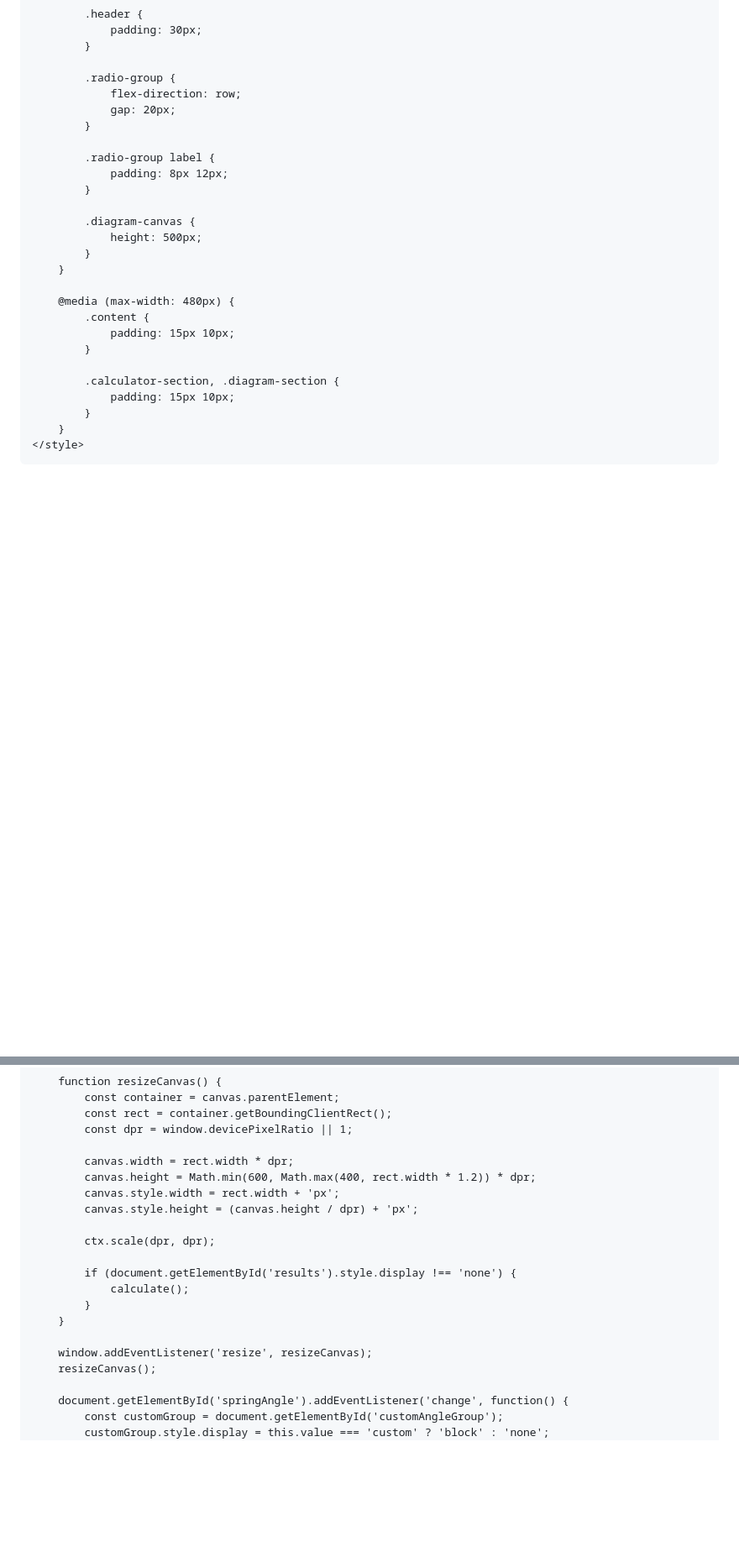
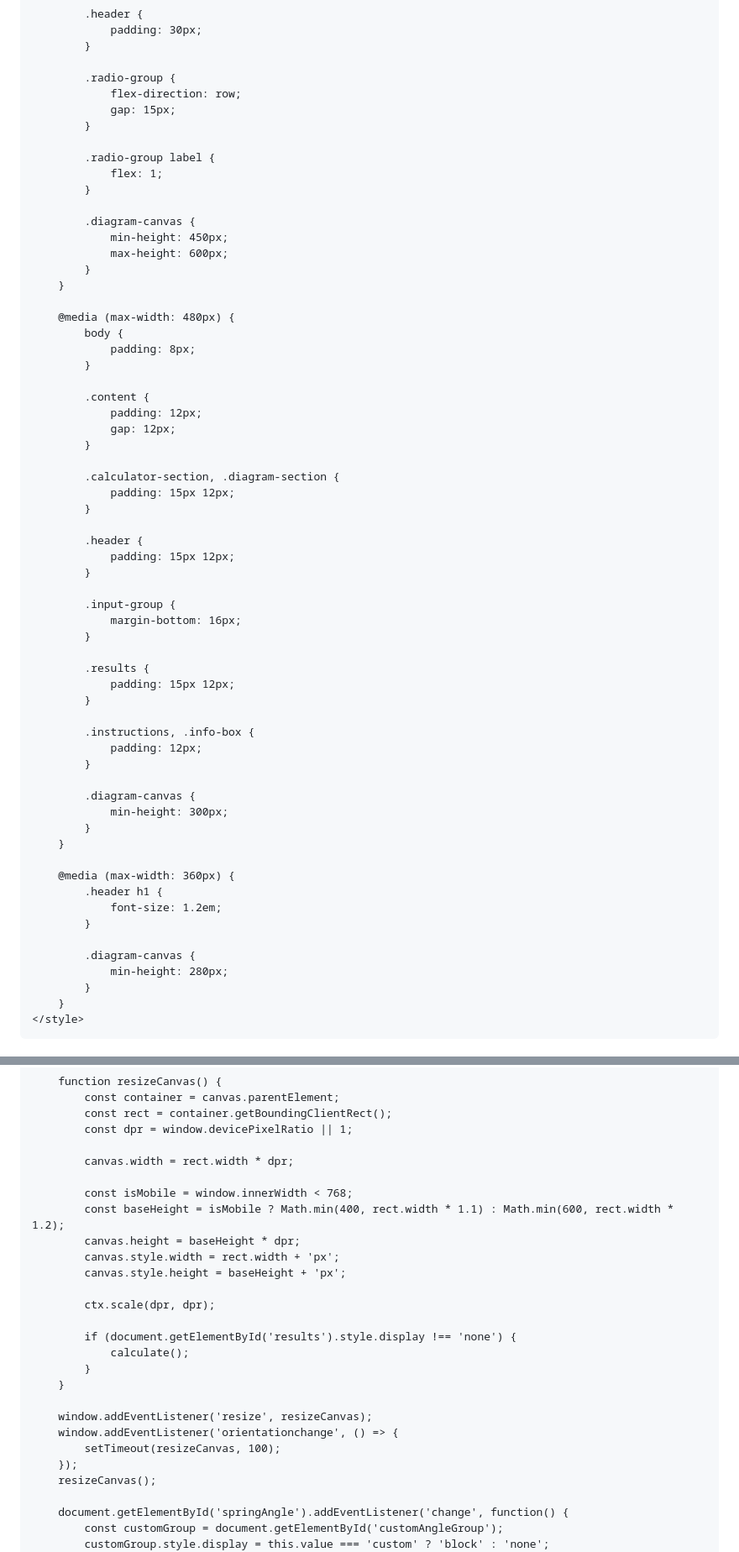
Before and after one commit to crownmoldingangles/Crownmoldingangles.github.io, a Markdown page: README.md, 2 parts joined by grey strips. Shown at 84% size. Rendered like a GitHub page; blank space fills up the shorter version.

```diff
--- a/README.md
+++ b/README.md
@@ -271,25 +289,61 @@
 
             .radio-group {
                 flex-direction: row;
-                gap: 20px;
+                gap: 15px;
             }
 
             .radio-group label {
-                padding: 8px 12px;
+                flex: 1;
             }
 
             .diagram-canvas {
-                height: 500px;
+                min-height: 450px;
+                max-height: 600px;
             }
         }
 
         @media (max-width: 480px) {
+            body {
+                padding: 8px;
+            }
+
             .content {
-                padding: 15px 10px;
+                padding: 12px;
+                gap: 12px;
             }
 
             .calculator-section, .diagram-section {
-                padding: 15px 10px;
+                padding: 15px 12px;
+            }
+
+            .header {
+                padding: 15px 12px;
+            }
+
+            .input-group {
+                margin-bottom: 16px;
+            }
+
+            .results {
+                padding: 15px 12px;
+            }
+
+            .instructions, .info-box {
+                padding: 12px;
+            }
+
+            .diagram-canvas {
+                min-height: 300px;
+            }
+        }
+
+        @media (max-width: 360px) {
+            .header h1 {
+                font-size: 1.2em;
+            }
+
+            .diagram-canvas {
+                min-height: 280px;
             }
         }
     </style>
@@ -410,9 +467,12 @@
             const dpr = window.devicePixelRatio || 1;
 
             canvas.width = rect.width * dpr;
-            canvas.height = Math.min(600, Math.max(400, rect.width * 1.2)) * dpr;
+
+            const isMobile = window.innerWidth < 768;
+            const baseHeight = isMobile ? Math.min(400, rect.width * 1.1) : Math.min(600, rect.width * 1.2);
+            canvas.height = baseHeight * dpr;
             canvas.style.width = rect.width + 'px';
-            canvas.style.height = (canvas.height / dpr) + 'px';
+            canvas.style.height = baseHeight + 'px';
 
             ctx.scale(dpr, dpr);
 
@@ -422,6 +482,9 @@
         }
 
         window.addEventListener('resize', resizeCanvas);
+        window.addEventListener('orientationchange', () => {
+            setTimeout(resizeCanvas, 100);
+        });
         resizeCanvas();
 
         document.getElementById('springAngle').addEventListener('change', function() {
```
Also changed, not shown: other parts of README.md (+88 -115 lines).
